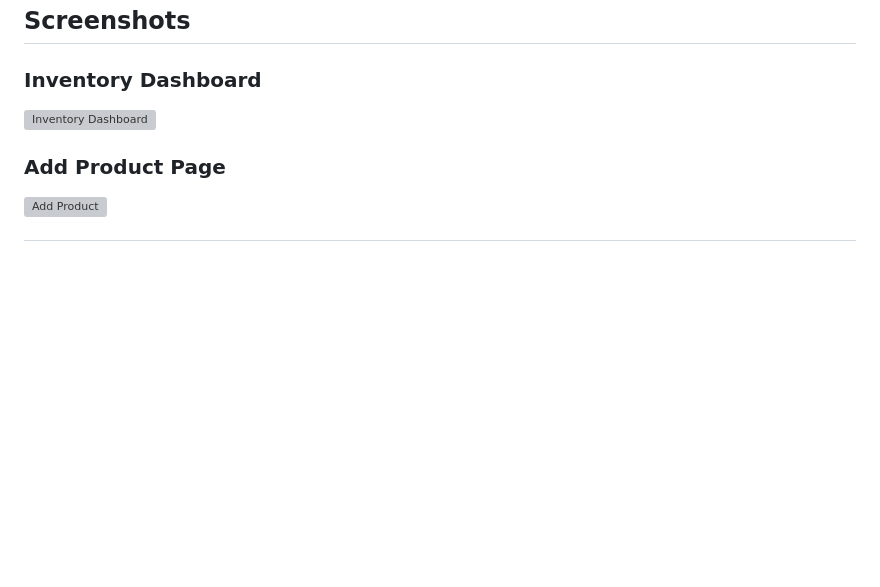
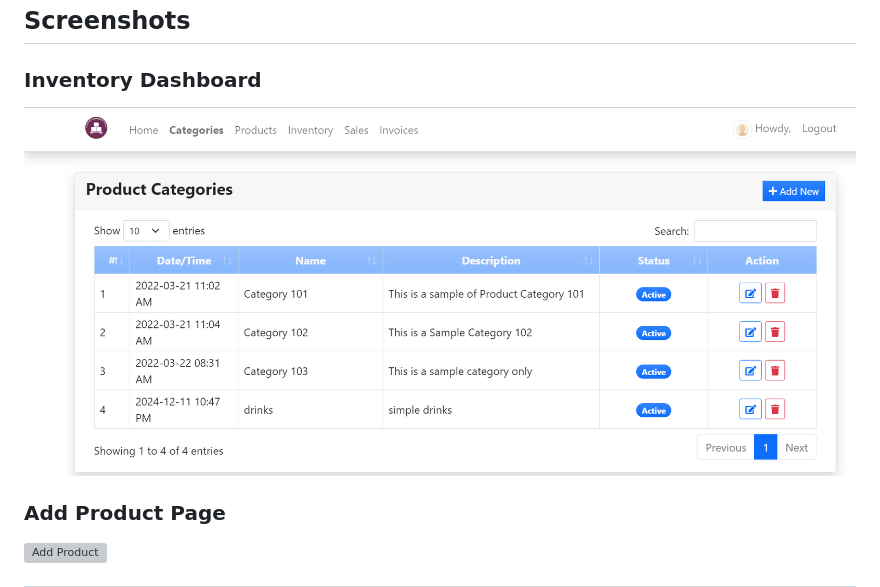
Before and after one commit to hirwacedric123/Django-Inventory-Management-System, a Markdown page: README.md, the part around the change. Rendered like a GitHub page; blank space fills up the shorter version; grey boxes are pictures that could not be loaded.

```diff
--- a/README.md
+++ b/README.md
@@ -156,7 +156,7 @@ urlpatterns = [
 
 ### Inventory Dashboard
 
-![Inventory Dashboard](path/to/screenshot1.png)
+![Inventory Dashboard](ims_django/images/im1.png)
 
 ### Add Product Page
 
```
